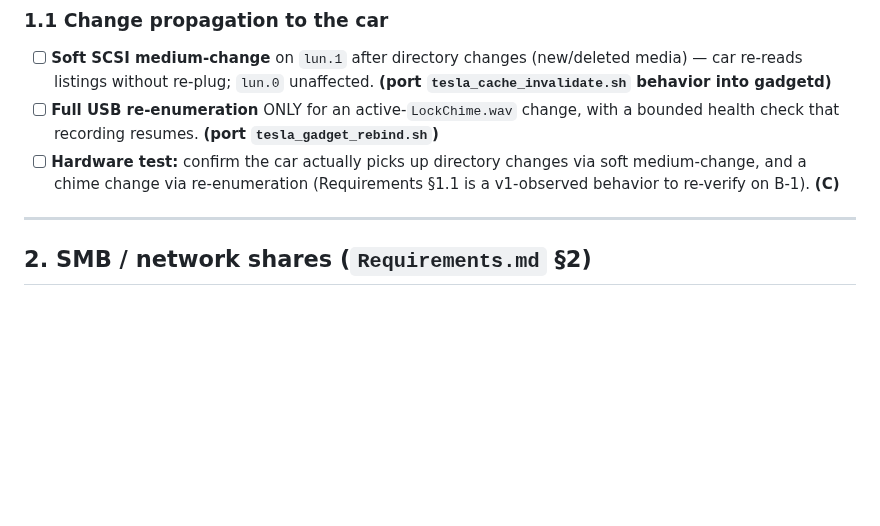
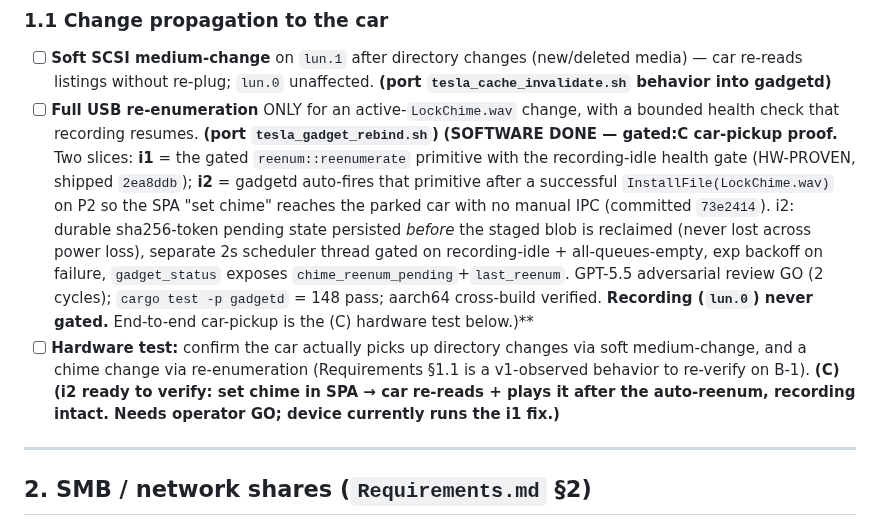
Before and after one commit to mphacker/TeslaUSB, a Markdown page: docs/status.md, the part around the change. Rendered like a GitHub page; blank space fills up the shorter version.

Commit message:
docs(status): record Bug B i2 auto-reenum software complete
§1.1 full-reenum-on-chime: i1 primitive HW-proven (2ea8ddb); i2 auto-trigger
on chime install committed (73e2414), GPT-5.5 2-cycle GO, 148 tests, aarch64
cross-built. Box stays open pending the (C) car-pickup hardware verification.

Co-authored-by: Copilot <223556219+Copilot@users.noreply.github.com>

```diff
--- a/docs/status.md
+++ b/docs/status.md
@@ -688,9 +688,22 @@ LUNs) is the single make-or-break that still needs the car.**
   `tesla_cache_invalidate.sh` behavior into gadgetd)**
 - [ ] **Full USB re-enumeration** ONLY for an active-`LockChime.wav` change, with a
   bounded health check that recording resumes. **(port `tesla_gadget_rebind.sh`)**
+  **(SOFTWARE DONE — gated:C car-pickup proof.** Two slices: **i1** = the gated
+  `reenum::reenumerate` primitive with the recording-idle health gate (HW-PROVEN,
+  shipped `2ea8ddb`); **i2** = gadgetd auto-fires that primitive after a successful
+  `InstallFile(LockChime.wav)` on P2 so the SPA "set chime" reaches the parked car
+  with no manual IPC (committed `73e2414`). i2: durable sha256-token pending state
+  persisted *before* the staged blob is reclaimed (never lost across power loss),
+  separate 2s scheduler thread gated on recording-idle + all-queues-empty, exp
+  backoff on failure, `gadget_status` exposes `chime_reenum_pending`+`last_reenum`.
+  GPT-5.5 adversarial review GO (2 cycles); `cargo test -p gadgetd` = 148 pass;
+  aarch64 cross-build verified. **Recording (`lun.0`) never gated.** End-to-end
+  car-pickup is the (C) hardware test below.)**
 - [ ] **Hardware test:** confirm the car actually picks up directory changes via
   soft medium-change, and a chime change via re-enumeration (Requirements §1.1
-  is a v1-observed behavior to re-verify on B-1). **(C)**
+  is a v1-observed behavior to re-verify on B-1). **(C)** **(i2 ready to verify:
+  set chime in SPA → car re-reads + plays it after the auto-reenum, recording
+  intact. Needs operator GO; device currently runs the i1 fix.)**
 
 ---
 
```
